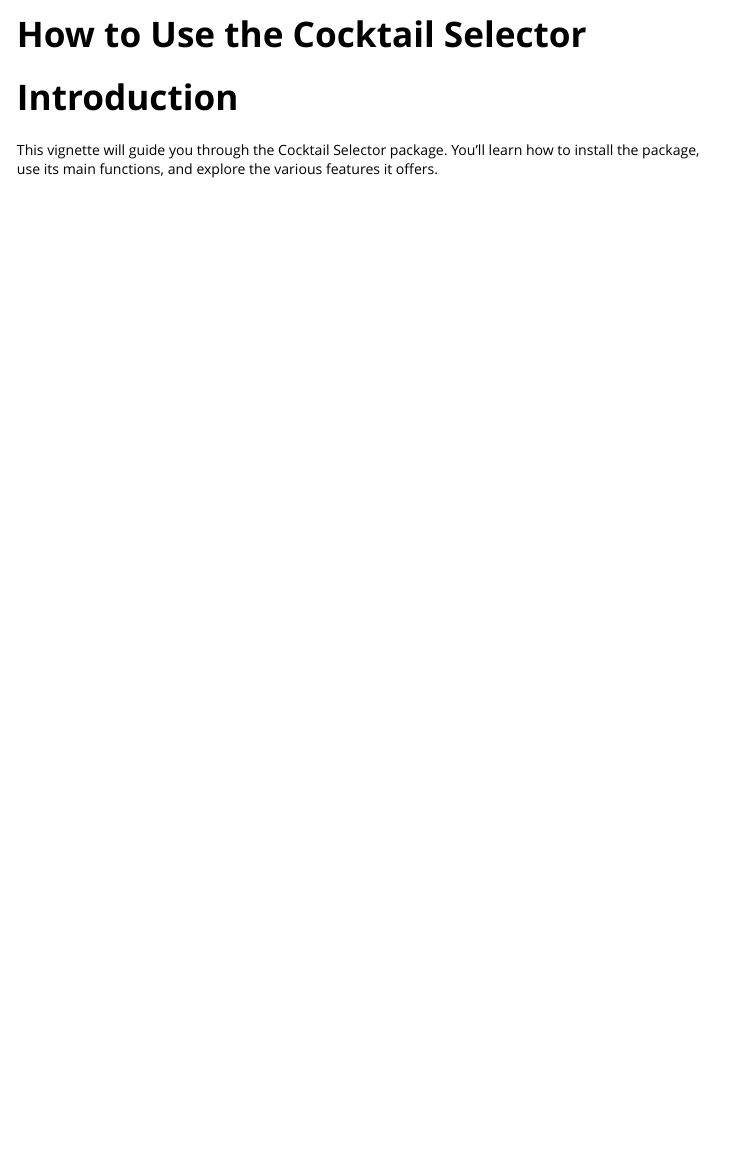
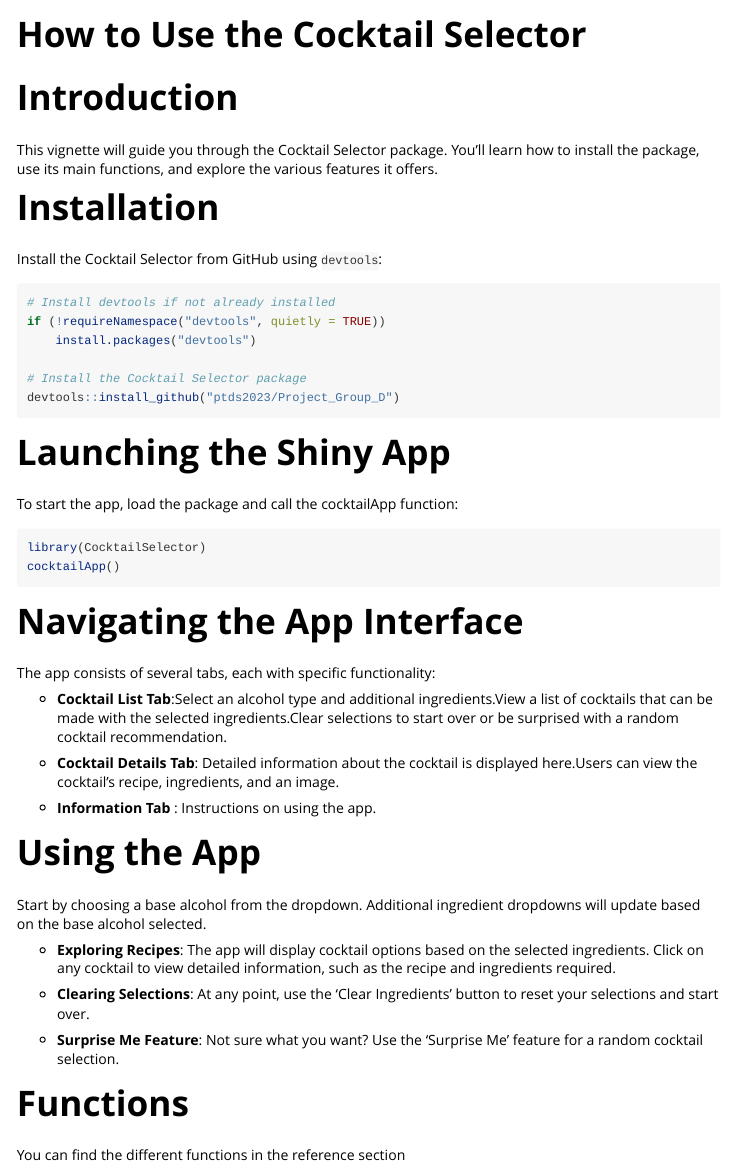
Before and after one commit to ptds2023/Project_Group_D, an R Markdown document (vignettes/how_to_use.Rmd): the page in a window 1100 px wide, from its top. Rendered offline with R 4.5, knitr and Pandoc, with nearby package versions; the code chunks are not run, so their results and figures are left out.

Commit message:
Readme : integrate image How to use : description

````diff
--- /dev/null
+++ b/_pkgdown.yml
@@ -0,0 +1,6 @@
+title: CocktailSelector
+description: "An R package and Shiny app designed to help you discover new and exciting cocktail recipes."
+template:
+  bootstrap: 5
+  bootswatch: "minty"
+favicon: man/figures/logo.png
--- a/vignettes/how_to_use.Rmd
+++ b/vignettes/how_to_use.Rmd
@@ -10,3 +10,49 @@
 # Introduction
 
 This vignette will guide you through the Cocktail Selector package. You'll learn how to install the package, use its main functions, and explore the various features it offers.
+
+# Installation
+
+Install the Cocktail Selector from GitHub using `devtools`:
+
+```{r installation, eval=FALSE}
+# Install devtools if not already installed
+if (!requireNamespace("devtools", quietly = TRUE))
+    install.packages("devtools")
+
+# Install the Cocktail Selector package
+devtools::install_github("ptds2023/Project_Group_D")
+```
+
+# Launching the Shiny App
+
+To start the app, load the package and call the cocktailApp function:
+
+```{r}
+library(CocktailSelector)
+cocktailApp()
+```
+
+# Navigating the App Interface
+
+The app consists of several tabs, each with specific functionality:
+
+- **Cocktail List Tab**:Select an alcohol type and additional ingredients.View a list of cocktails that can be made with the selected ingredients.Clear selections to start over or be surprised with a random cocktail recommendation.
+
+- **Cocktail Details Tab**: Detailed information about the cocktail is displayed here.Users can view the cocktail's recipe, ingredients, and an image.
+
+- **Information Tab** : Instructions on using the app.
+
+# Using the App
+
+Start by choosing a base alcohol from the dropdown.
+Additional ingredient dropdowns will update based on the base alcohol selected.
+
+- **Exploring Recipes**: The app will display cocktail options based on the selected ingredients. Click on any cocktail to view detailed information, such as the recipe and ingredients required.
+
+- **Clearing Selections**: At any point, use the 'Clear Ingredients' button to reset your selections and start over.
+
+- **Surprise Me Feature**: Not sure what you want? Use the 'Surprise Me' feature for a random cocktail selection.
+
+# Functions
+You can find the different functions in the reference section
````
Also changed, not shown: README.md, pkgdown/favicon/apple-touch-icon-120x120.png (added), pkgdown/favicon/apple-touch-icon-152x152.png (added), pkgdown/favicon/apple-touch-icon-180x180.png (added), pkgdown/favicon/apple-touch-icon-60x60.png (added), pkgdown/favicon/apple-touch-icon-76x76.png (added), pkgdown/favicon/apple-touch-icon.png (added), pkgdown/favicon/favicon-16x16.png (added), pkgdown/favicon/favicon-32x32.png (added), 1 other file.
